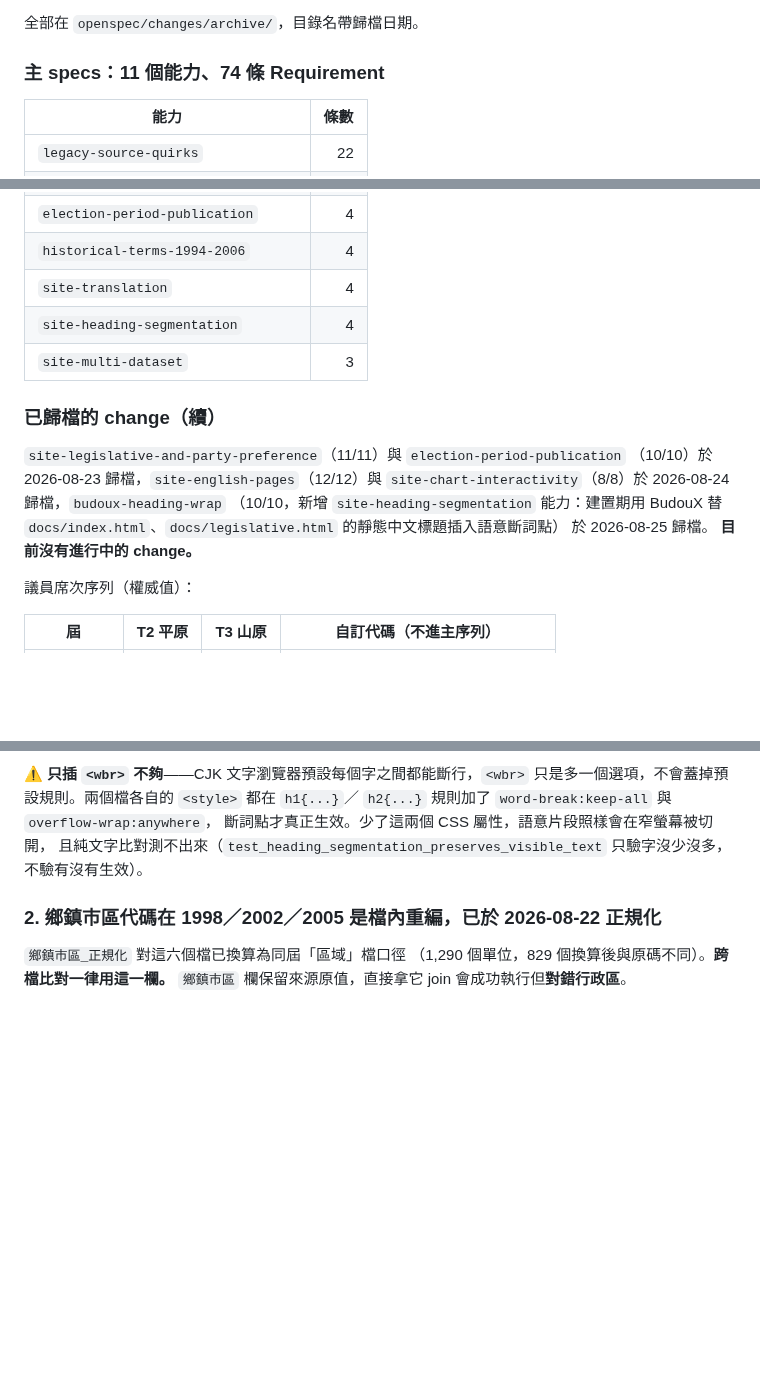
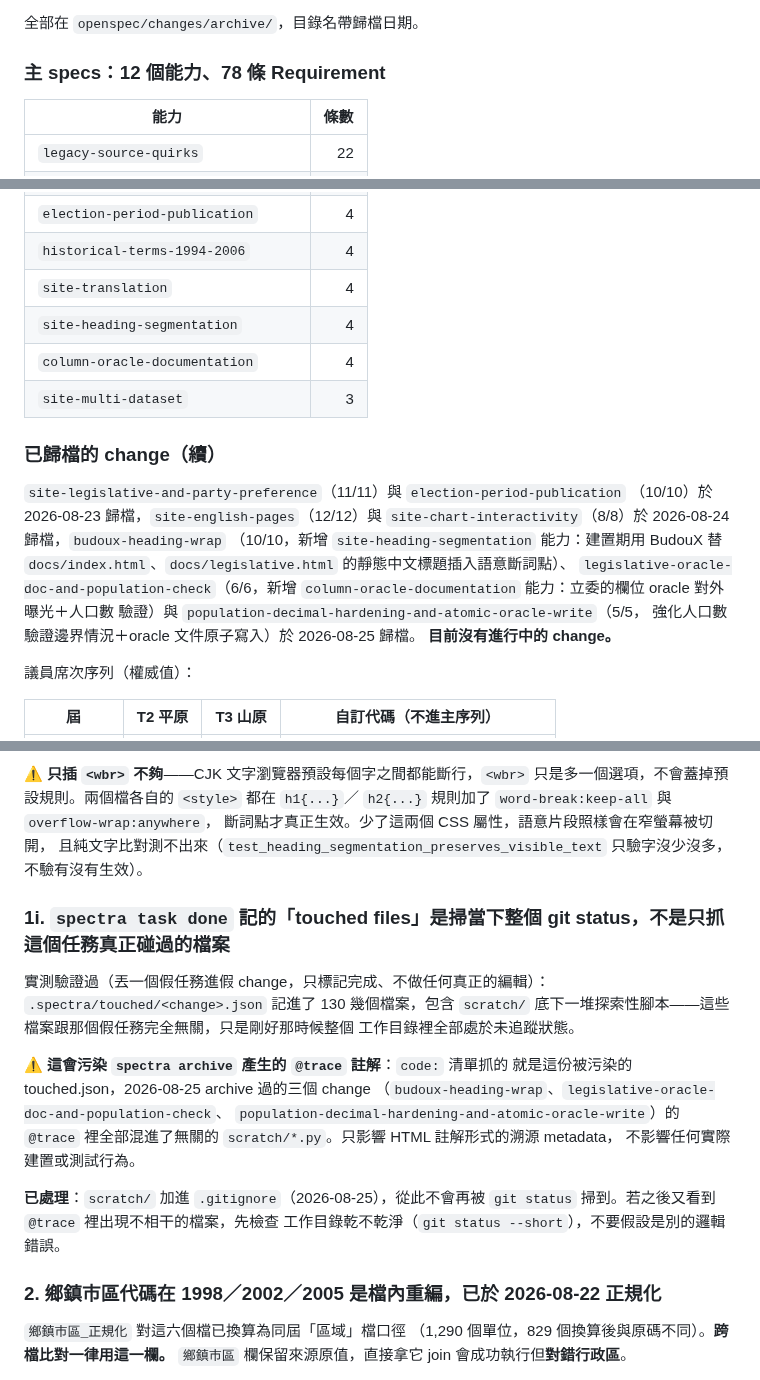
Before and after one commit to ss1111119/indigenous-local-election-tw, a Markdown page: HANDOFF.md, 3 parts joined by grey strips. Drawn GitHub-style; blank space fills up the shorter version.

Commit message:
docs: HANDOFF.md 補上兩個 2026-08-25 歸檔 change 與 spec 計數
主 specs 更新為 12 個能力、78 條 Requirement（新增 column-oracle-documentation
的 4 條）。新增地雷 1i：spectra task done 的 touched-files 偵測是掃
當下整個 git status，不是只抓真正編輯過的檔案；scratch/ 長期未被
gitignore 導致這個 session 三次 archive 的 @trace 都混進無關檔案，
已透過把 scratch/ 加進 .gitignore 處理。

```diff
--- a/HANDOFF.md
+++ b/HANDOFF.md
@@ -29,7 +29,7 @@
 
 全部在 `openspec/changes/archive/`，目錄名帶歸檔日期。
 
-### 主 specs：11 個能力、**74 條 Requirement**
+### 主 specs：12 個能力、**78 條 Requirement**
 
 | 能力 | 條數 |
 | --- | ---: |
@@ -43,6 +43,7 @@
 | `historical-terms-1994-2006` | 4 |
 | `site-translation` | 4 |
 | `site-heading-segmentation` | 4 |
+| `column-oracle-documentation` | 4 |
 | `site-multi-dataset` | 3 |
 
 ### 已歸檔的 change（續）
@@ -51,8 +52,11 @@
 （10/10）於 2026-08-23 歸檔，`site-english-pages`（12/12）與
 `site-chart-interactivity`（8/8）於 2026-08-24 歸檔，`budoux-heading-wrap`
 （10/10，新增 `site-heading-segmentation` 能力：建置期用 BudouX 替
-`docs/index.html`、`docs/legislative.html` 的靜態中文標題插入語意斷詞點）
-於 2026-08-25 歸檔。
+`docs/index.html`、`docs/legislative.html` 的靜態中文標題插入語意斷詞點）、
+`legislative-oracle-doc-and-population-check`（6/6，新增
+`column-oracle-documentation` 能力：立委的欄位 oracle 對外曝光＋人口數
+驗證）與 `population-decimal-hardening-and-atomic-oracle-write`（5/5，
+強化人口數驗證邊界情況＋oracle 文件原子寫入）於 2026-08-25 歸檔。
 **目前沒有進行中的 change。**
 
 議員席次序列（權威值）：
@@ -248,6 +252,24 @@
 斷詞點才真正生效。少了這兩個 CSS 屬性，語意片段照樣會在窄螢幕被切開，
 且純文字比對測不出來（`test_heading_segmentation_preserves_visible_text`
 只驗字沒少沒多，不驗有沒有生效）。
+
+### 1i. `spectra task done` 記的「touched files」是掃當下整個 git status，不是只抓這個任務真正碰過的檔案
+
+實測驗證過（丟一個假任務進假 change，只標記完成、不做任何真正的編輯）：
+`.spectra/touched/<change>.json` 記進了 130 幾個檔案，包含 `scratch/`
+底下一堆探索性腳本——這些檔案跟那個假任務完全無關，只是剛好那時候整個
+工作目錄裡全部處於未追蹤狀態。
+
+⚠️ **這會污染 `spectra archive` 產生的 `@trace` 註解**：`code:` 清單抓的
+就是這份被污染的 touched.json，2026-08-25 archive 過的三個 change
+（`budoux-heading-wrap`、`legislative-oracle-doc-and-population-check`、
+`population-decimal-hardening-and-atomic-oracle-write`）的 `@trace`
+裡全部混進了無關的 `scratch/*.py`。只影響 HTML 註解形式的溯源 metadata，
+不影響任何實際建置或測試行為。
+
+**已處理**：`scratch/` 加進 `.gitignore`（2026-08-25），從此不會再被
+`git status` 掃到。若之後又看到 `@trace` 裡出現不相干的檔案，先檢查
+工作目錄乾不乾淨（`git status --short`），不要假設是別的邏輯錯誤。
 
 ### 2. 鄉鎮市區代碼在 1998／2002／2005 是**檔內重編**，已於 2026-08-22 正規化
 
```
